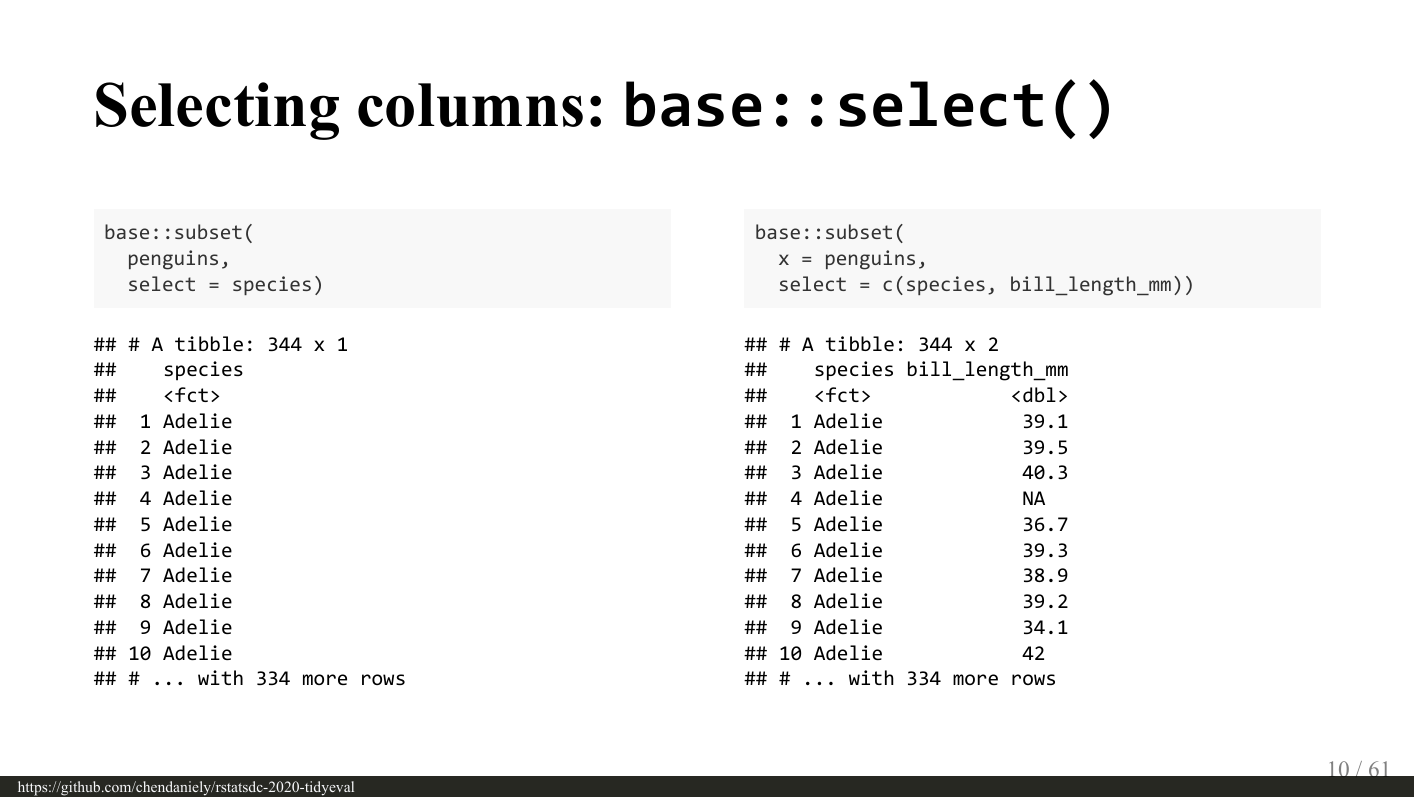
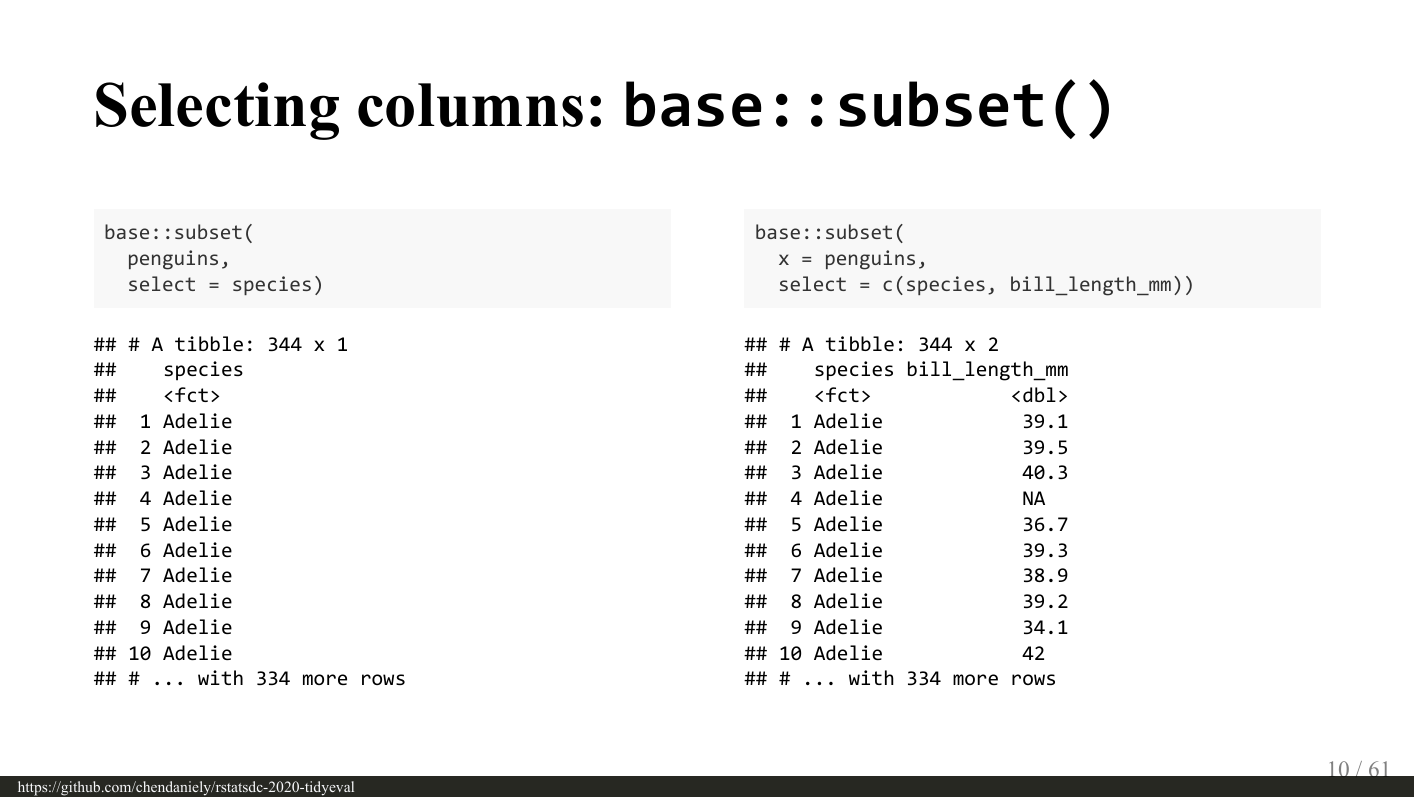
Before and after one commit to chendaniely/rstatsdc-2020-tidyeval, an R Markdown document (slides.Rmd): page 10 of 61. The pictures show the output file slides.pdf that the author committed with the source.

Commit message:
talk update

````diff
--- a/slides.Rmd
+++ b/slides.Rmd
@@ -148,7 +148,7 @@ penguins[, "species", drop = TRUE]
 
 ---
 
-# Selecting columns: `base::select()`
+# Selecting columns: `base::subset()`
 
 .pull-left[
 ```{r}
````
Also changed, not shown: README.md, slides.pdf.
